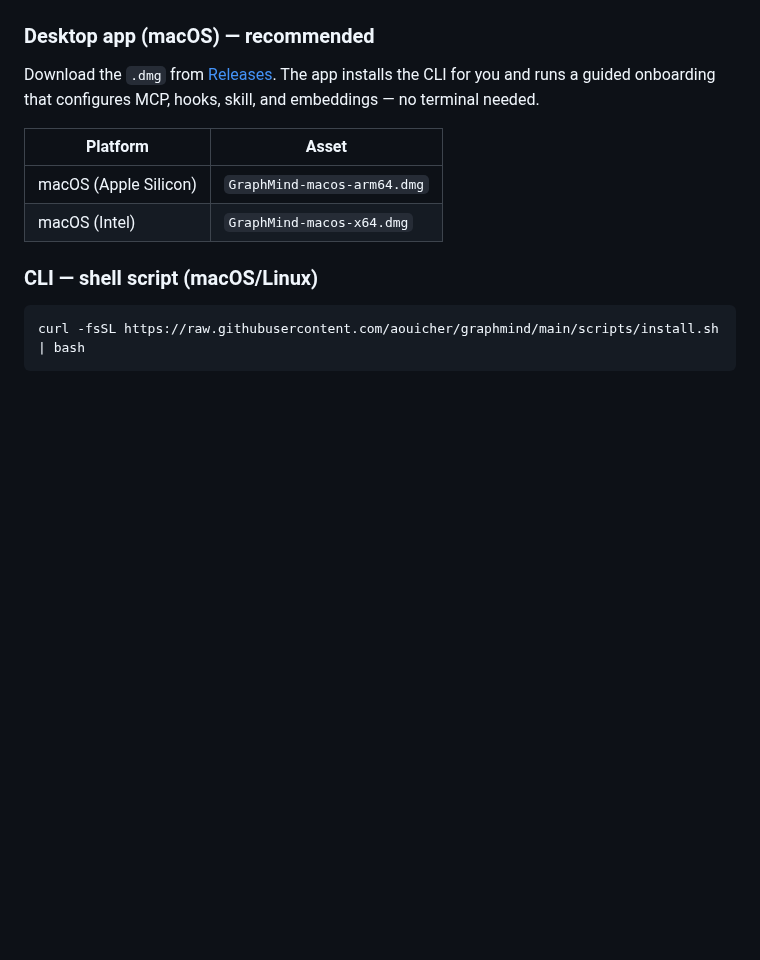
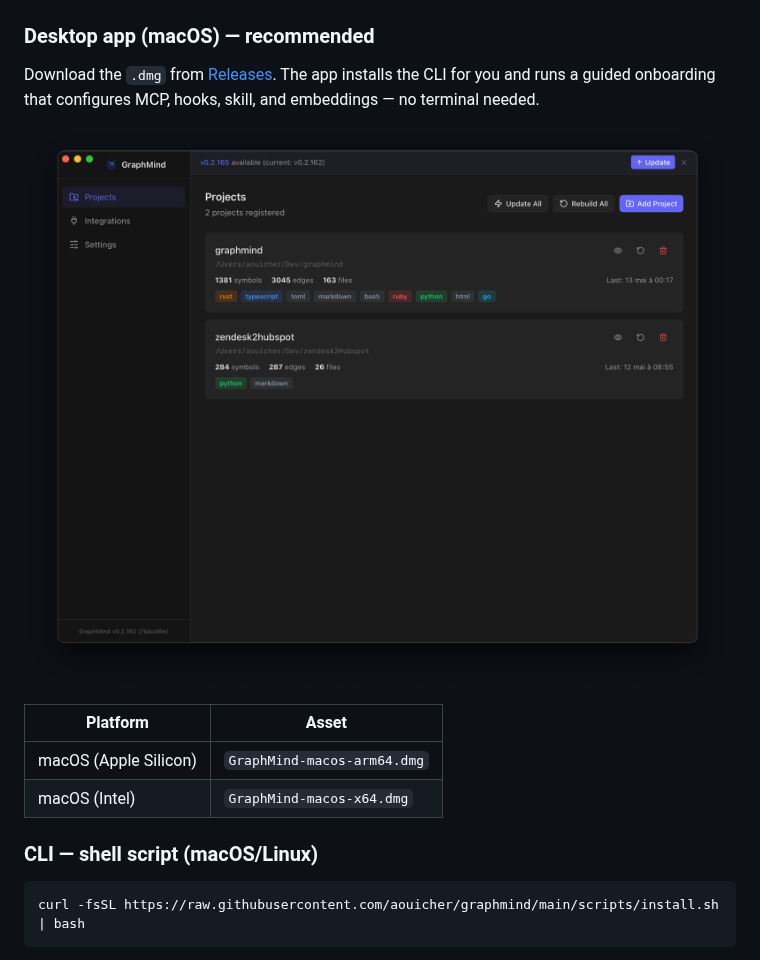
Before and after one commit to aouicher/graphmind, a Markdown page: README.md, the part around the change. GitHub-like rendering; pictures changed too: assets/screenshot-desktop.png (added); blank space fills up the shorter version.

Commit message:
docs: add desktop app screenshot to README

```diff
--- a/README.md
+++ b/README.md
@@ -24,6 +24,8 @@ Everything is 100% local. No cloud. No open ports by default. No telemetry.
 ### Desktop app (macOS) — recommended
 
 Download the `.dmg` from [Releases](https://github.com/aouicher/graphmind/releases). The app installs the CLI for you and runs a guided onboarding that configures MCP, hooks, skill, and embeddings — no terminal needed.
+
+![GraphMind desktop app](assets/screenshot-desktop.png)
 
 | Platform | Asset |
 |----------|-------|
```
